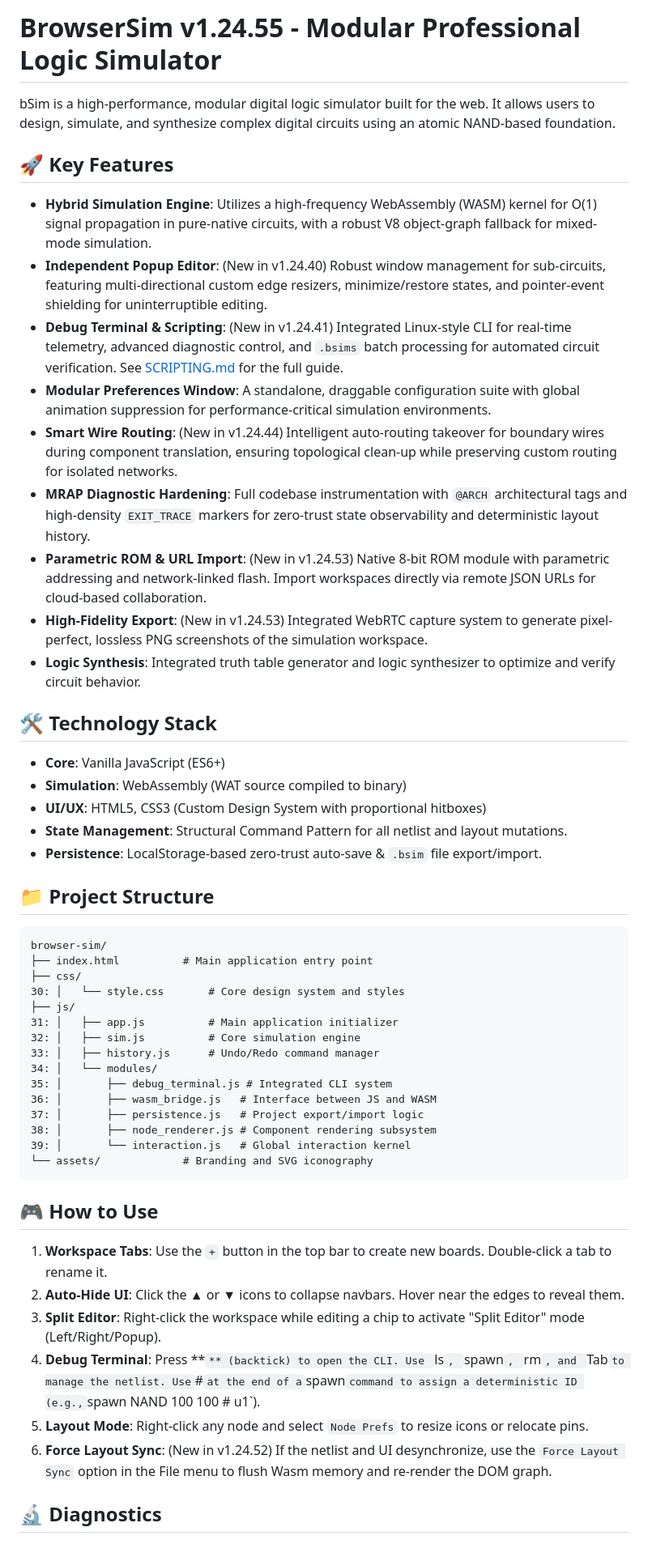
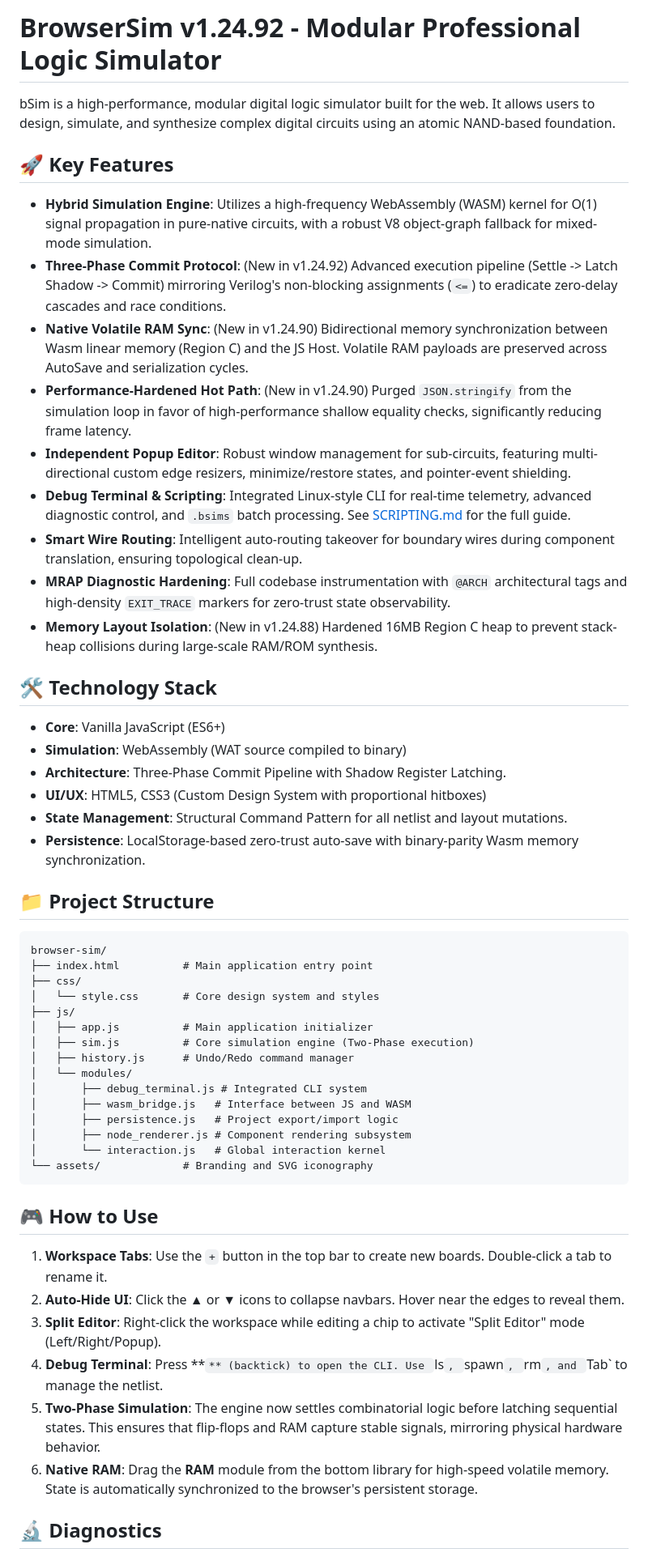
Before and after one commit to Chisight/bsim, a Markdown page: README.md, the part around one of its changes. Shown at 81% size. Drawn GitHub-style.

````diff
--- a/README.md
+++ b/README.md
@@ -1,26 +1,27 @@
-# BrowserSim v1.24.55 - Modular Professional Logic Simulator
+# BrowserSim v1.24.92 - Modular Professional Logic Simulator
 
 bSim is a high-performance, modular digital logic simulator built for the web. It allows users to design, simulate, and synthesize complex digital circuits using an atomic NAND-based foundation.
 
 ## 🚀 Key Features
 
 - **Hybrid Simulation Engine**: Utilizes a high-frequency WebAssembly (WASM) kernel for O(1) signal propagation in pure-native circuits, with a robust V8 object-graph fallback for mixed-mode simulation.
-- **Independent Popup Editor**: (New in v1.24.40) Robust window management for sub-circuits, featuring multi-directional custom edge resizers, minimize/restore states, and pointer-event shielding for uninterruptible editing.
-- **Debug Terminal & Scripting**: (New in v1.24.41) Integrated Linux-style CLI for real-time telemetry, advanced diagnostic control, and `.bsims` batch processing for automated circuit verification. See [SCRIPTING.md](./SCRIPTING.md) for the full guide.
-- **Modular Preferences Window**: A standalone, draggable configuration suite with global animation suppression for performance-critical simulation environments.
-- **Smart Wire Routing**: (New in v1.24.44) Intelligent auto-routing takeover for boundary wires during component translation, ensuring topological clean-up while preserving custom routing for isolated networks.
-- **MRAP Diagnostic Hardening**: Full codebase instrumentation with `@ARCH` architectural tags and high-density `EXIT_TRACE` markers for zero-trust state observability and deterministic layout history.
-- **Parametric ROM & URL Import**: (New in v1.24.53) Native 8-bit ROM module with parametric addressing and network-linked flash. Import workspaces directly via remote JSON URLs for cloud-based collaboration.
-- **High-Fidelity Export**: (New in v1.24.53) Integrated WebRTC capture system to generate pixel-perfect, lossless PNG screenshots of the simulation workspace.
-- **Logic Synthesis**: Integrated truth table generator and logic synthesizer to optimize and verify circuit behavior.
+- **Three-Phase Commit Protocol**: (New in v1.24.92) Advanced execution pipeline (Settle -> Latch Shadow -> Commit) mirroring Verilog's non-blocking assignments (`<=`) to eradicate zero-delay cascades and race conditions.
+- **Native Volatile RAM Sync**: (New in v1.24.90) Bidirectional memory synchronization between Wasm linear memory (Region C) and the JS Host. Volatile RAM payloads are preserved across AutoSave and serialization cycles.
+- **Performance-Hardened Hot Path**: (New in v1.24.90) Purged `JSON.stringify` from the simulation loop in favor of high-performance shallow equality checks, significantly reducing frame latency.
+- **Independent Popup Editor**: Robust window management for sub-circuits, featuring multi-directional custom edge resizers, minimize/restore states, and pointer-event shielding.
+- **Debug Terminal & Scripting**: Integrated Linux-style CLI for real-time telemetry, advanced diagnostic control, and `.bsims` batch processing. See [SCRIPTING.md](./SCRIPTING.md) for the full guide.
+- **Smart Wire Routing**: Intelligent auto-routing takeover for boundary wires during component translation, ensuring topological clean-up.
+- **MRAP Diagnostic Hardening**: Full codebase instrumentation with `@ARCH` architectural tags and high-density `EXIT_TRACE` markers for zero-trust state observability.
+- **Memory Layout Isolation**: (New in v1.24.88) Hardened 16MB Region C heap to prevent stack-heap collisions during large-scale RAM/ROM synthesis.
 
 ## 🛠 Technology Stack
 
 - **Core**: Vanilla JavaScript (ES6+)
 - **Simulation**: WebAssembly (WAT source compiled to binary)
+- **Architecture**: Three-Phase Commit Pipeline with Shadow Register Latching.
 - **UI/UX**: HTML5, CSS3 (Custom Design System with proportional hitboxes)
 - **State Management**: Structural Command Pattern for all netlist and layout mutations.
-- **Persistence**: LocalStorage-based zero-trust auto-save & `.bsim` file export/import.
+- **Persistence**: LocalStorage-based zero-trust auto-save with binary-parity Wasm memory synchronization.
 
 ## 📁 Project Structure
 
@@ -28,17 +29,17 @@ bSim is a high-performance, modular digital logic simulator built for the web. I
 browser-sim/
 ├── index.html          # Main application entry point
 ├── css/
-30: │   └── style.css       # Core design system and styles
+│   └── style.css       # Core design system and styles
 ├── js/
-31: │   ├── app.js          # Main application initializer
-32: │   ├── sim.js          # Core simulation engine
-33: │   ├── history.js      # Undo/Redo command manager
-34: │   └── modules/
-35: │       ├── debug_terminal.js # Integrated CLI system
-36: │       ├── wasm_bridge.js   # Interface between JS and WASM
-37: │       ├── persistence.js   # Project export/import logic
-38: │       ├── node_renderer.js # Component rendering subsystem
-39: │       └── interaction.js   # Global interaction kernel
+│   ├── app.js          # Main application initializer
+│   ├── sim.js          # Core simulation engine (Two-Phase execution)
+│   ├── history.js      # Undo/Redo command manager
+│   └── modules/
+│       ├── debug_terminal.js # Integrated CLI system
+│       ├── wasm_bridge.js   # Interface between JS and WASM
+│       ├── persistence.js   # Project export/import logic
+│       ├── node_renderer.js # Component rendering subsystem
+│       └── interaction.js   # Global interaction kernel
 └── assets/             # Branding and SVG iconography
 ```
 
@@ -47,9 +48,9 @@ browser-sim/
 1. **Workspace Tabs**: Use the `+` button in the top bar to create new boards. Double-click a tab to rename it.
 2. **Auto-Hide UI**: Click the **▲** or **▼** icons to collapse navbars. Hover near the edges to reveal them.
 3. **Split Editor**: Right-click the workspace while editing a chip to activate "Split Editor" mode (Left/Right/Popup).
-4. **Debug Terminal**: Press **`** (backtick) to open the CLI. Use `ls`, `spawn`, `rm`, and `Tab` to manage the netlist. Use `#` at the end of a `spawn` command to assign a deterministic ID (e.g., `spawn NAND 100 100 # u1`).
-5. **Layout Mode**: Right-click any node and select `Node Prefs` to resize icons or relocate pins.
-6. **Force Layout Sync**: (New in v1.24.52) If the netlist and UI desynchronize, use the `Force Layout Sync` option in the File menu to flush Wasm memory and re-render the DOM graph.
+4. **Debug Terminal**: Press **`** (backtick) to open the CLI. Use `ls`, `spawn`, `rm`, and `Tab` to manage the netlist.
+5. **Two-Phase Simulation**: The engine now settles combinatorial logic before latching sequential states. This ensures that flip-flops and RAM capture stable signals, mirroring physical hardware behavior.
+6. **Native RAM**: Drag the **RAM** module from the bottom library for high-speed volatile memory. State is automatically synchronized to the browser's persistent storage.
 
 ## 🔬 Diagnostics
 
````
Also changed, not shown: other parts of README.md (+1 -1 lines).
